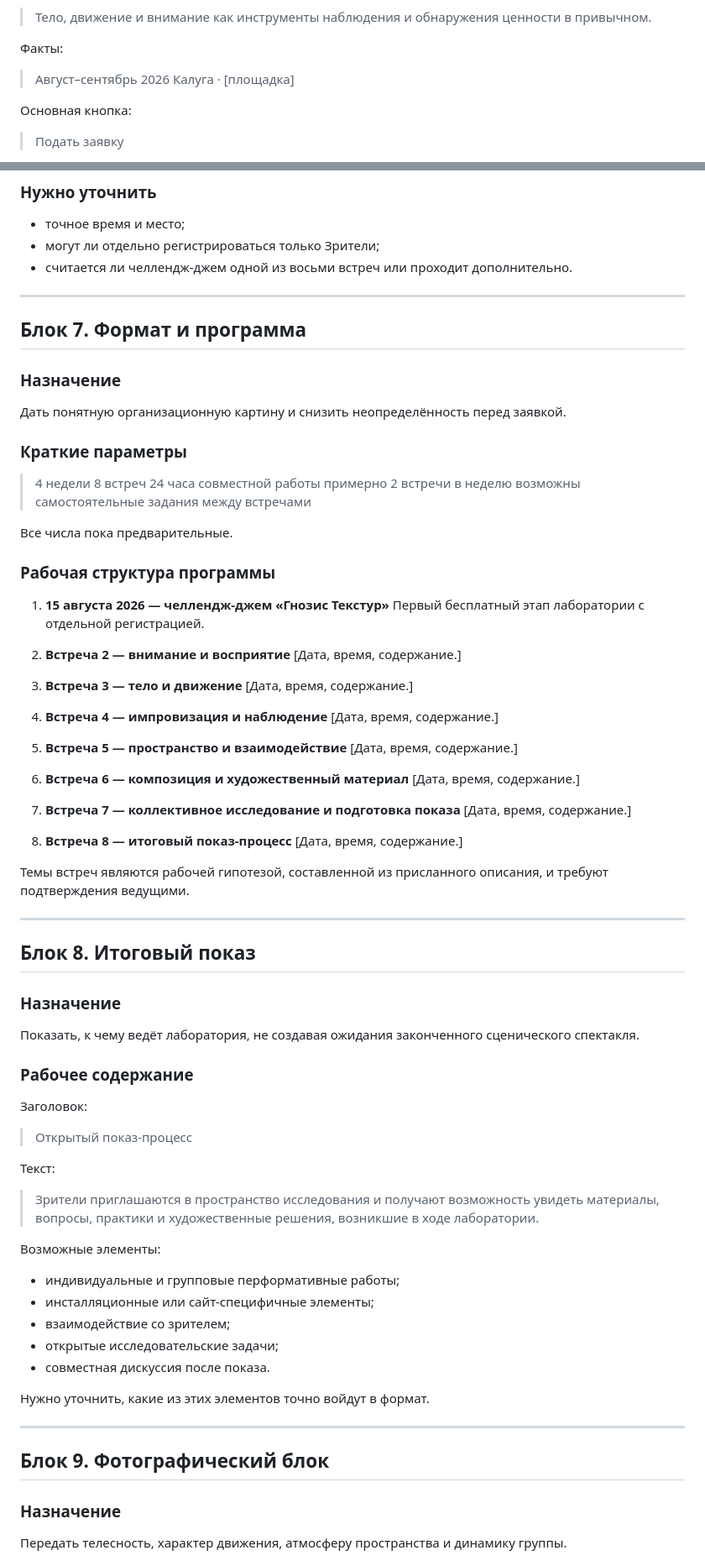
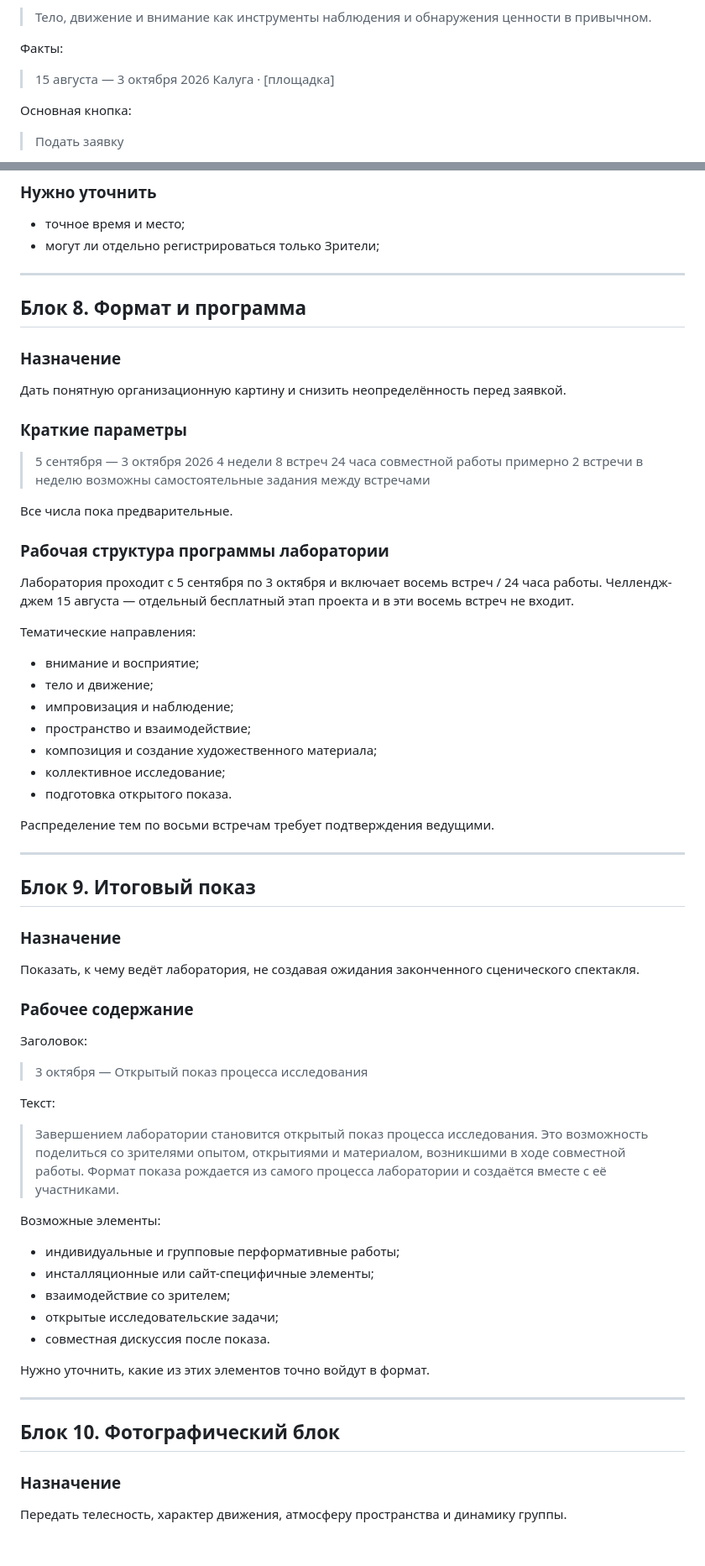
Before and after one commit to rouelboom/perfeed, a Markdown page: docs/wireframes/mvp-page-wireframe.md, 2 parts joined by grey strips. Shown at 84% size. Rendered like a GitHub page.

```diff
--- a/docs/wireframes/mvp-page-wireframe.md
+++ b/docs/wireframes/mvp-page-wireframe.md
@@ -62,7 +62,7 @@
 
 Факты:
 
-> Август–сентябрь 2026
+> 15 августа — 3 октября 2026
 > Калуга · [площадка]
 
 Основная кнопка:
@@ -251,11 +283,10 @@
 
 - точное время и место;
 - могут ли отдельно регистрироваться только Зрители;
-- считается ли челлендж-джем одной из восьми встреч или проходит дополнительно.
 
 ---
 
-## Блок 7. Формат и программа
+## Блок 8. Формат и программа
 
 ### Назначение
 
@@ -263,6 +294,7 @@
 
 ### Краткие параметры
 
+> 5 сентября — 3 октября 2026
 > 4 недели
 > 8 встреч
 > 24 часа совместной работы
@@ -271,37 +303,25 @@
 
 Все числа пока предварительные.
 
-### Рабочая структура программы
+### Рабочая структура программы лаборатории
 
-1. **15 августа 2026 — челлендж-джем «Гнозис Текстур»**
-   Первый бесплатный этап лаборатории с отдельной регистрацией.
+Лаборатория проходит с 5 сентября по 3 октября и включает восемь встреч / 24 часа работы. Челлендж-джем 15 августа — отдельный бесплатный этап проекта и в эти восемь встреч не входит.
 
-2. **Встреча 2 — внимание и восприятие**
-   [Дата, время, содержание.]
+Тематические направления:
 
-3. **Встреча 3 — тело и движение**
-   [Дата, время, содержание.]
+- внимание и восприятие;
+- тело и движение;
+- импровизация и наблюдение;
+- пространство и взаимодействие;
+- композиция и создание художественного материала;
+- коллективное исследование;
+- подготовка открытого показа.
 
-4. **Встреча 4 — импровизация и наблюдение**
-   [Дата, время, содержание.]
-
-5. **Встреча 5 — пространство и взаимодействие**
-   [Дата, время, содержание.]
-
-6. **Встреча 6 — композиция и художественный материал**
-   [Дата, время, содержание.]
-
-7. **Встреча 7 — коллективное исследование и подготовка показа**
-   [Дата, время, содержание.]
-
-8. **Встреча 8 — итоговый показ-процесс**
-   [Дата, время, содержание.]
-
-Темы встреч являются рабочей гипотезой, составленной из присланного описания, и требуют подтверждения ведущими.
+Распределение тем по восьми встречам требует подтверждения ведущими.
 
 ---
 
-## Блок 8. Итоговый показ
+## Блок 9. Итоговый показ
 
 ### Назначение
 
@@ -311,11 +331,11 @@
 
 Заголовок:
 
-> Открытый показ-процесс
+> 3 октября — Открытый показ процесса исследования
 
 Текст:
 
-> Зрители приглашаются в пространство исследования и получают возможность увидеть материалы, вопросы, практики и художественные решения, возникшие в ходе лаборатории.
+> Завершением лаборатории становится открытый показ процесса исследования. Это возможность поделиться со зрителями опытом, открытиями и материалом, возникшими в ходе совместной работы. Формат показа рождается из самого процесса лаборатории и создаётся вместе с её участниками.
 
 Возможные элементы:
 
@@ -329,7 +349,7 @@
 
 ---
 
-## Блок 9. Фотографический блок
+## Блок 10. Фотографический блок
 
 ### Назначение
 
```
Also changed, not shown: other parts of docs/wireframes/mvp-page-wireframe.md (+44 -13 lines), content/event-content-draft.md (+35 -18 lines), 1 other file.
